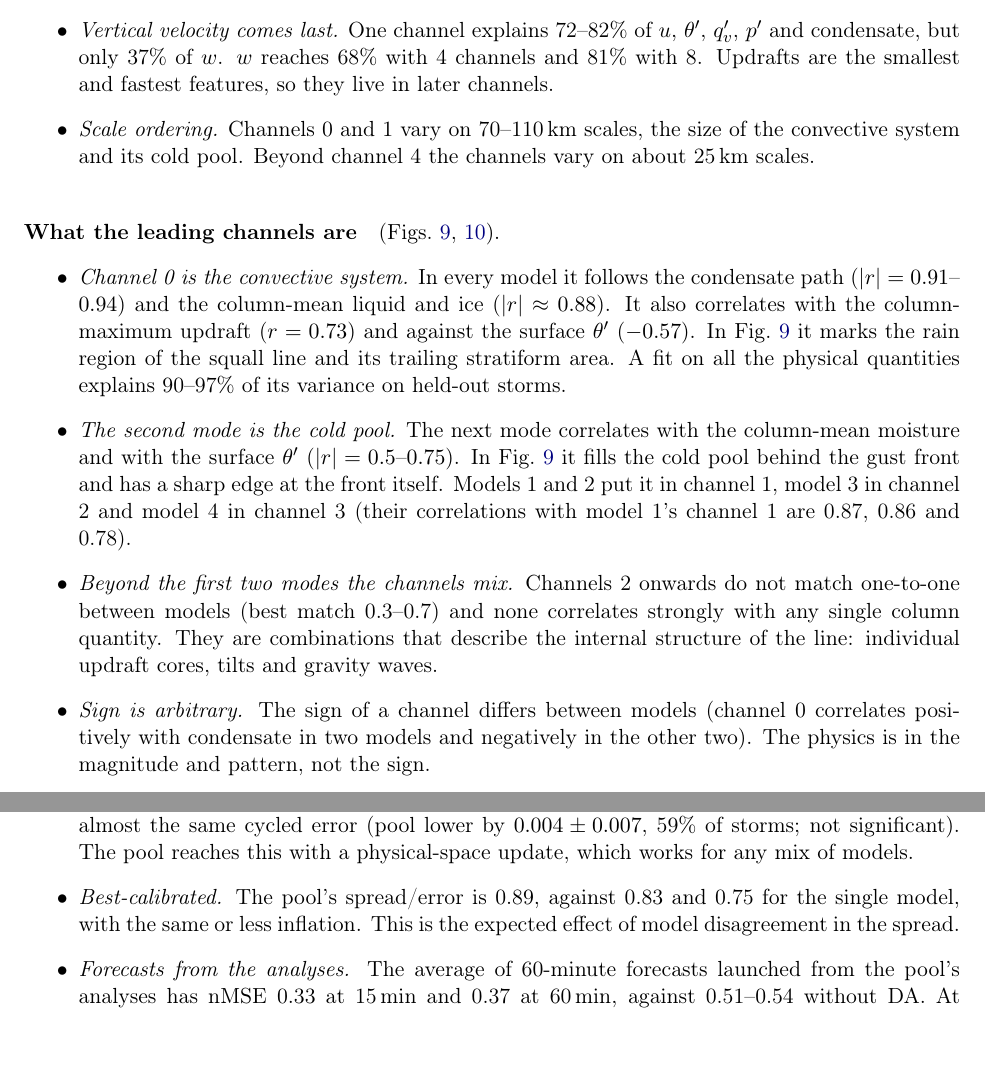
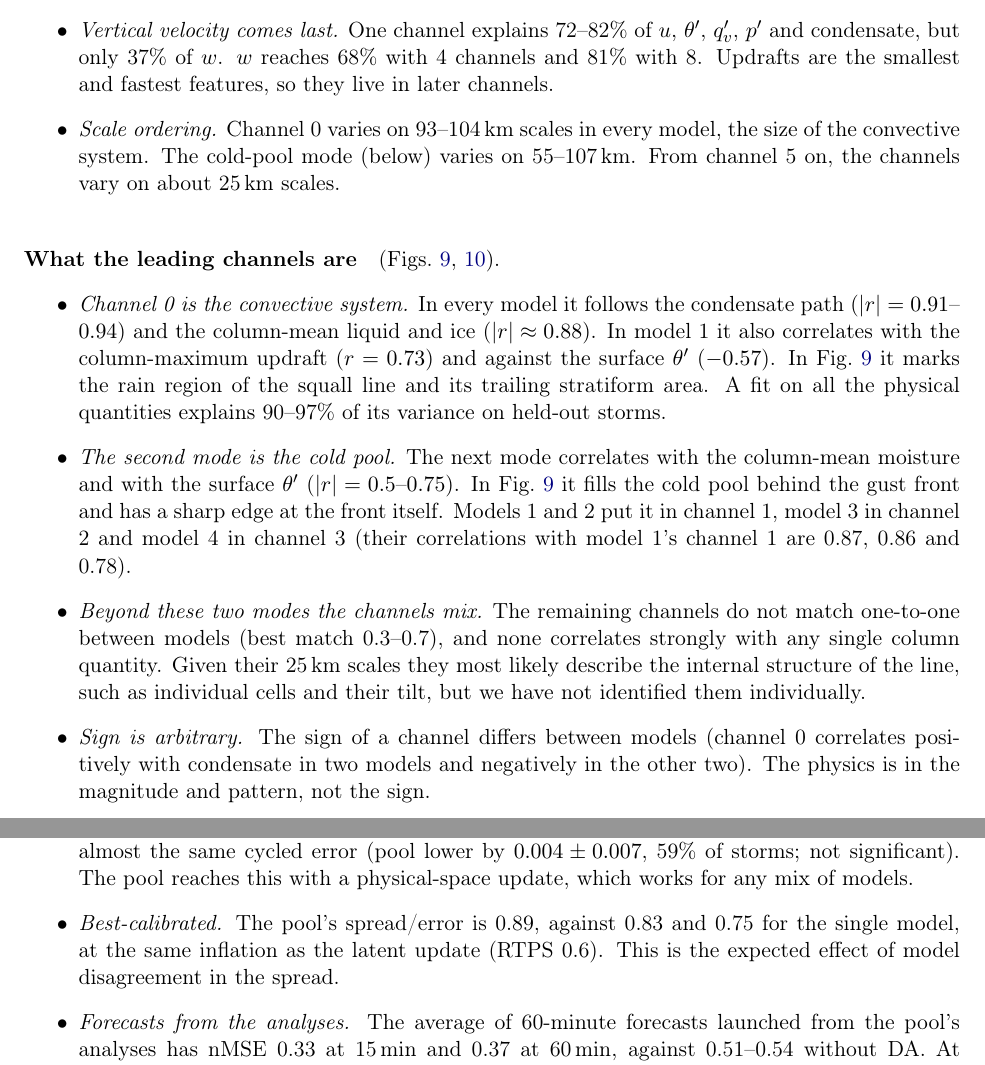
Before and after one commit to daltonjones93/ks-latent, a LaTeX paper (docs/cm1_pool/cm1_pool.tex): two parts of pages 14 and 21 of 22, joined at a grey line, cut so that both start at the same text. Compiled offline with pdfLaTeX.

Commit message:
cm1_pool: review fixes (date, inflation claim, scale and cold-pool-mode statements, tail-channel variance)
Co-Authored-By: Claude Opus 5.5 <noreply@anthropic.com>

```diff
--- a/docs/cm1_pool/cm1_pool.tex
+++ b/docs/cm1_pool/cm1_pool.tex
@@ -9,7 +9,7 @@
 
 \title{A pooled ensemble of independently trained latent models\\ for CM1 squall-line forecasts}
 \author{Dalton Jones \and Claude}
-\date{23 November 2026}
+\date{25 November 2026}
 
 \begin{document}
 \maketitle
@@ -232,7 +232,7 @@ one member & $+42\%$ & $+40\%$ & $+40\%$ & 1.06 & 0.79 & 0.466 \\
 \begin{itemize}
 \item \emph{One channel carries 70\% of the variance.} Channel 0 alone explains 68--70\% of the variance of all seven variables. The first 4 explain 86\%, the first 8 91\%, and all 32 97\%. The four models agree to within 2\%. The last 1--8 channels on their own explain only 3--7\%.
 \item \emph{Vertical velocity comes last.} One channel explains 72--82\% of $u$, $\theta'$, $q_v'$, $p'$ and condensate, but only 37\% of $w$. $w$ reaches 68\% with 4 channels and 81\% with 8. Updrafts are the smallest and fastest features, so they live in later channels.
-\item \emph{Scale ordering.} Channels 0 and 1 vary on 70--110\,km scales, the size of the convective system and its cold pool. Beyond channel 4 the channels vary on about 25\,km scales.
+\item \emph{Scale ordering.} Channel 0 varies on 93--104\,km scales in every model, the size of the convective system. The cold-pool mode (below) varies on 55--107\,km. From channel 5 on, the channels vary on about 25\,km scales.
 \end{itemize}
 
 \begin{figure}[ht]
@@ -251,9 +251,9 @@ one member & $+42\%$ & $+40\%$ & $+40\%$ & 1.06 & 0.79 & 0.466 \\
 
 \paragraph{What the leading channels are} (Figs.~\ref{fig:nestedhov}, \ref{fig:nestedmeaning}).
 \begin{itemize}
-\item \emph{Channel 0 is the convective system.} In every model it follows the condensate path ($|r| = 0.91$--$0.94$) and the column-mean liquid and ice ($|r| \approx 0.88$). It also correlates with the column-maximum updraft ($r = 0.73$) and against the surface $\theta'$ ($-0.57$). In Fig.~\ref{fig:nestedhov} it marks the rain region of the squall line and its trailing stratiform area. A fit on all the physical quantities explains 90--97\% of its variance on held-out storms.
+\item \emph{Channel 0 is the convective system.} In every model it follows the condensate path ($|r| = 0.91$--$0.94$) and the column-mean liquid and ice ($|r| \approx 0.88$). In model 1 it also correlates with the column-maximum updraft ($r = 0.73$) and against the surface $\theta'$ ($-0.57$). In Fig.~\ref{fig:nestedhov} it marks the rain region of the squall line and its trailing stratiform area. A fit on all the physical quantities explains 90--97\% of its variance on held-out storms.
 \item \emph{The second mode is the cold pool.} The next mode correlates with the column-mean moisture and with the surface $\theta'$ ($|r| = 0.5$--$0.75$). In Fig.~\ref{fig:nestedhov} it fills the cold pool behind the gust front and has a sharp edge at the front itself. Models 1 and 2 put it in channel 1, model 3 in channel 2 and model 4 in channel 3 (their correlations with model 1's channel 1 are 0.87, 0.86 and 0.78).
-\item \emph{Beyond the first two modes the channels mix.} Channels 2 onwards do not match one-to-one between models (best match 0.3--0.7) and none correlates strongly with any single column quantity. They are combinations that describe the internal structure of the line: individual updraft cores, tilts and gravity waves.
+\item \emph{Beyond these two modes the channels mix.} The remaining channels do not match one-to-one between models (best match 0.3--0.7), and none correlates strongly with any single column quantity. Given their 25\,km scales they most likely describe the internal structure of the line, such as individual cells and their tilt, but we have not identified them individually.
 \item \emph{Sign is arbitrary.} The sign of a channel differs between models (channel 0 correlates positively with condensate in two models and negatively in the other two). The physics is in the magnitude and pattern, not the sign.
 \end{itemize}
 
@@ -331,7 +331,7 @@ One model $\times$32, latent update & $0.314 \pm 0.025$ & 100\% & 0.83 & 0.49 &
 \item \emph{DA works with the pool.} The prior error falls by 40\% against no DA ($-0.211 \pm 0.061$) and is lower on every one of the 22 storms. $\theta'$ error at the observations falls from 1.42 to 0.48\,K, close to the 0.5\,K observation error. The gust-front error falls from 8\,km to under 0.5\,km, i.e.\ less than one grid site. The error stays flat over the 3\,h, while without DA it keeps growing.
 \item \emph{Better than one model updated the same way.} With the same physical update and the same 32 members, the pool's prior error is lower by $0.025 \pm 0.007$ (7\%), on 86\% of storms.
 \item \emph{Level with one model's latent update.} The single model updated in its own latent space reaches almost the same cycled error (pool lower by $0.004 \pm 0.007$, 59\% of storms; not significant). The pool reaches this with a physical-space update, which works for any mix of models.
-\item \emph{Best-calibrated.} The pool's spread/error is 0.89, against 0.83 and 0.75 for the single model, with the same or less inflation. This is the expected effect of model disagreement in the spread.
+\item \emph{Best-calibrated.} The pool's spread/error is 0.89, against 0.83 and 0.75 for the single model, at the same inflation as the latent update (RTPS 0.6). This is the expected effect of model disagreement in the spread.
 \item \emph{Forecasts from the analyses.} The average of 60-minute forecasts launched from the pool's analyses has nMSE 0.33 at 15\,min and 0.37 at 60\,min, against 0.51--0.54 without DA. At 60\,min it is lower than from the single model's physical update ($-0.020 \pm 0.009$, 82\% of storms) and its latent update ($-0.016 \pm 0.011$, 64\%). The advantage grows with lead time: at 15 and 30\,min the two are level.
 \item \emph{The blend after DA.} The 10\,km blend of forecasts from the analyses has the realistic small-scale power seen before (power/truth 1.06 at 2--10\,km against 0.06 for the average) and about 35\% more error than the average, the same trade-off as without DA. It is still 22--30\% below the average without DA at every lead.
 \end{itemize}
```
Also changed, not shown: docs/cm1_pool/cm1_pool.pdf, docs/cm1_pool/cm1_pool.tex (4 more changed lines).
